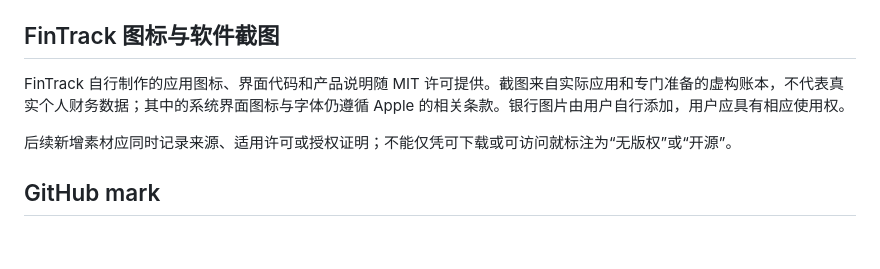
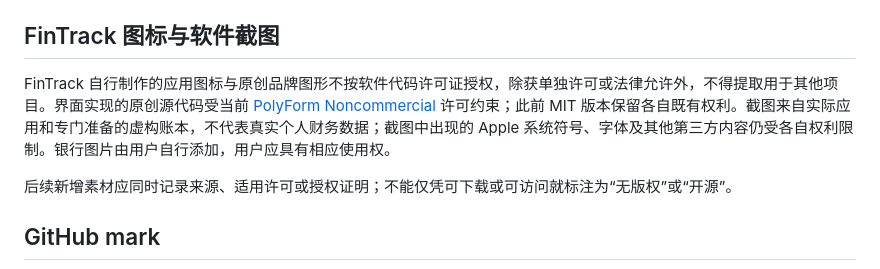
Before and after one commit to Agumuzi/FinTrack, a Markdown page: docs/THIRD_PARTY_NOTICES.md, the part around the change. Drawn GitHub-style; blank space fills up the shorter version.

Commit message:
docs: clarify current noncommercial code and reserved brand rights

```diff
--- a/docs/THIRD_PARTY_NOTICES.md
+++ b/docs/THIRD_PARTY_NOTICES.md
@@ -30,7 +30,7 @@ Flagcdn 说明图片以 Wikimedia Commons 的矢量文件为基础；[Flagpedia
 
 ## FinTrack 图标与软件截图
 
-FinTrack 自行制作的应用图标、界面代码和产品说明随 MIT 许可提供。截图来自实际应用和专门准备的虚构账本，不代表真实个人财务数据；其中的系统界面图标与字体仍遵循 Apple 的相关条款。银行图片由用户自行添加，用户应具有相应使用权。
+FinTrack 自行制作的应用图标与原创品牌图形不按软件代码许可证授权，除获单独许可或法律允许外，不得提取用于其他项目。界面实现的原创源代码受当前 [PolyForm Noncommercial](../LICENSE) 许可约束；此前 MIT 版本保留各自既有权利。截图来自实际应用和专门准备的虚构账本，不代表真实个人财务数据；截图中出现的 Apple 系统符号、字体及其他第三方内容仍受各自权利限制。银行图片由用户自行添加，用户应具有相应使用权。
 
 后续新增素材应同时记录来源、适用许可或授权证明；不能仅凭可下载或可访问就标注为“无版权”或“开源”。
 
```
